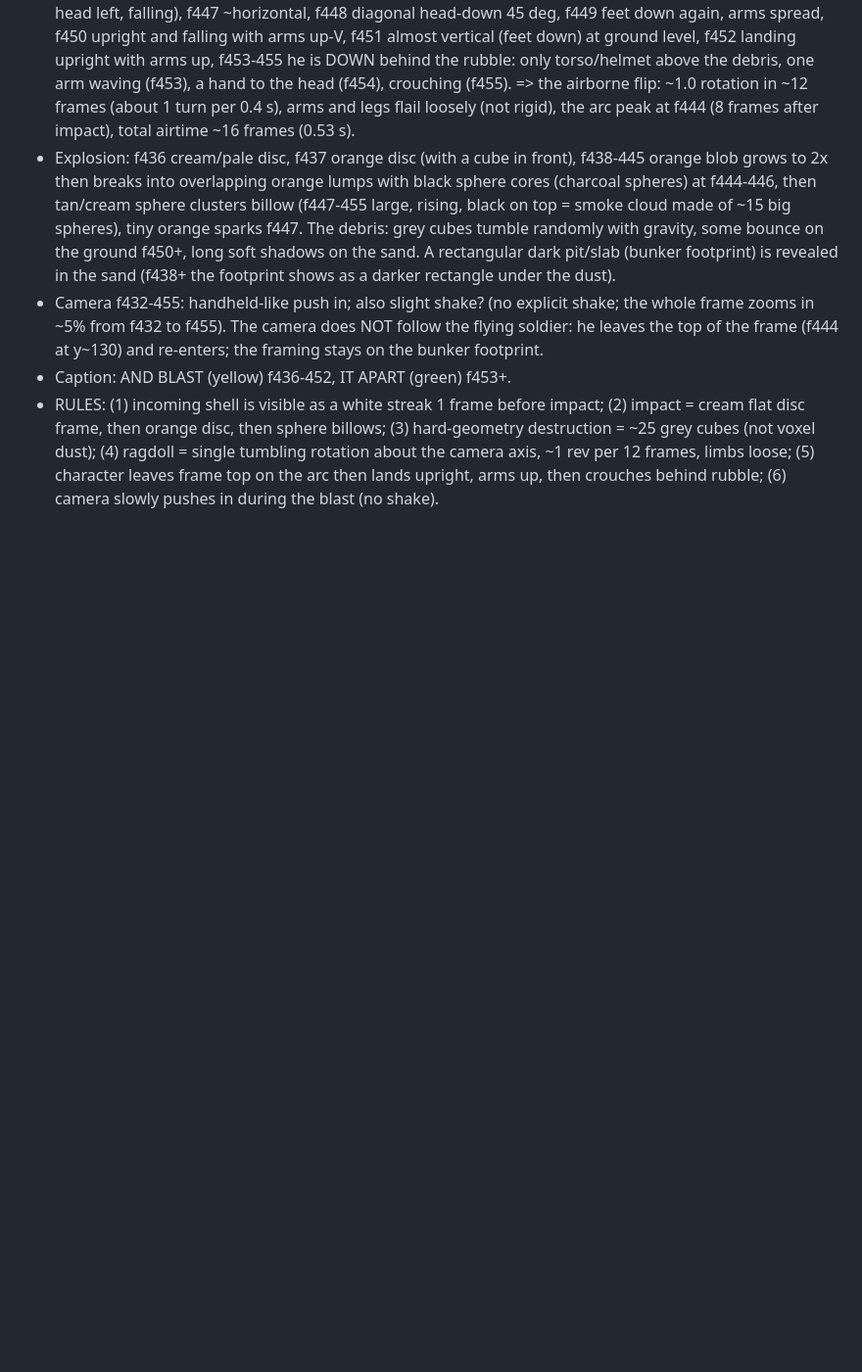
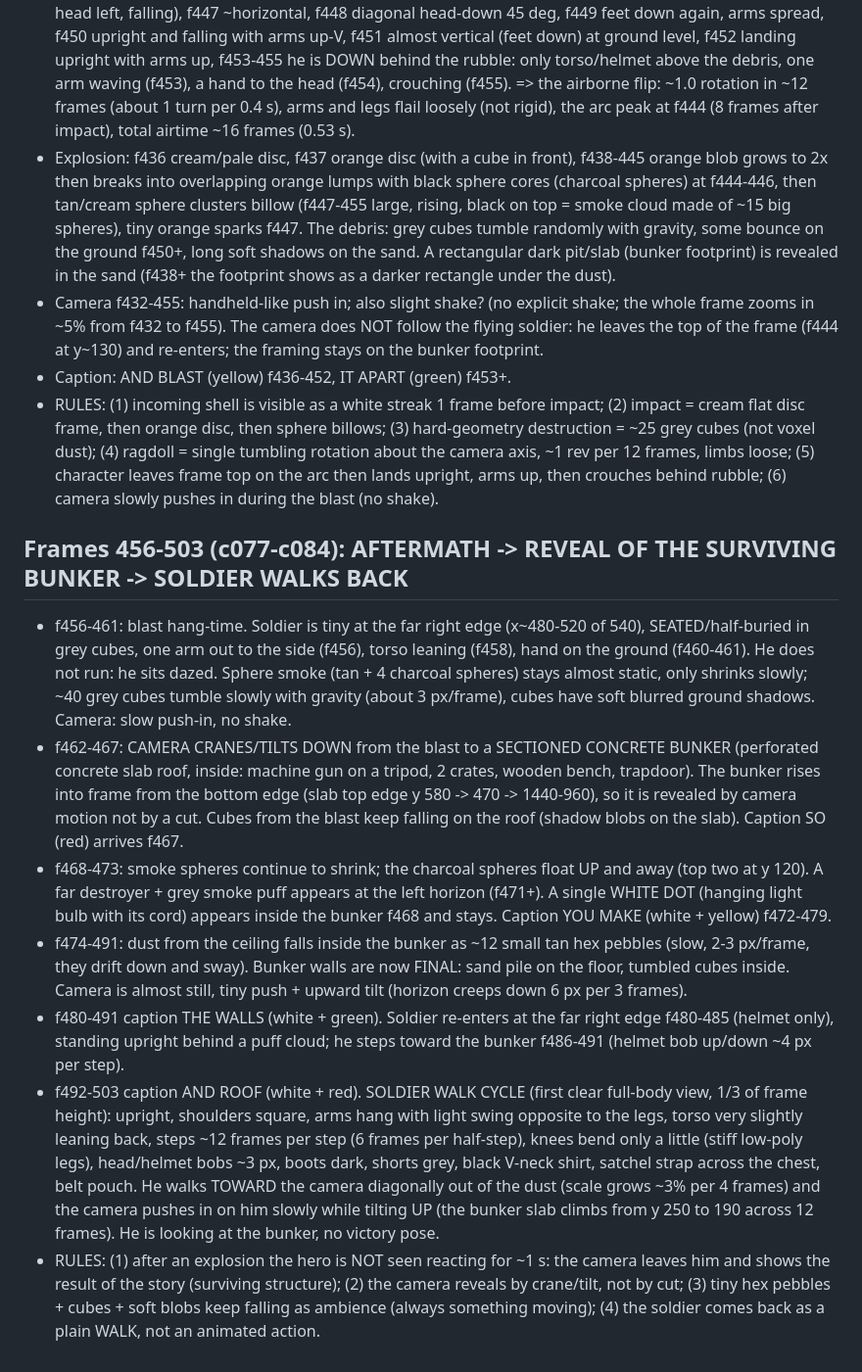
Before and after one commit to zenaidalee328-spec/whatif-engine, a Markdown page: docs/ref3-character-motion.md, the part around the change. Shown at 98% size. Drawn GitHub-style; blank space fills up the shorter version.

Commit message:
Reference character motion notes: frames 456-503
Co-Authored-By: Claude Sonnet 5.5 <noreply@anthropic.com>
Claude-Session: https://claude.ai/code/session_01EhapicKyxgYSrWSC5g1kJf

```diff
--- a/docs/ref3-character-motion.md
+++ b/docs/ref3-character-motion.md
@@ -142,3 +142,12 @@ Character: stylised 3D soldier (olive Brodie helmet, navy tee, grey shorts, brow
 - Camera f432-455: handheld-like push in; also slight shake? (no explicit shake; the whole frame zooms in ~5% from f432 to f455). The camera does NOT follow the flying soldier: he leaves the top of the frame (f444 at y~130) and re-enters; the framing stays on the bunker footprint.
 - Caption: AND BLAST (yellow) f436-452, IT APART (green) f453+.
 - RULES: (1) incoming shell is visible as a white streak 1 frame before impact; (2) impact = cream flat disc frame, then orange disc, then sphere billows; (3) hard-geometry destruction = ~25 grey cubes (not voxel dust); (4) ragdoll = single tumbling rotation about the camera axis, ~1 rev per 12 frames, limbs loose; (5) character leaves frame top on the arc then lands upright, arms up, then crouches behind rubble; (6) camera slowly pushes in during the blast (no shake).
+
+## Frames 456-503 (c077-c084): AFTERMATH -> REVEAL OF THE SURVIVING BUNKER -> SOLDIER WALKS BACK
+- f456-461: blast hang-time. Soldier is tiny at the far right edge (x~480-520 of 540), SEATED/half-buried in grey cubes, one arm out to the side (f456), torso leaning (f458), hand on the ground (f460-461). He does not run: he sits dazed. Sphere smoke (tan + 4 charcoal spheres) stays almost static, only shrinks slowly; ~40 grey cubes tumble slowly with gravity (about 3 px/frame), cubes have soft blurred ground shadows. Camera: slow push-in, no shake.
+- f462-467: CAMERA CRANES/TILTS DOWN from the blast to a SECTIONED CONCRETE BUNKER (perforated concrete slab roof, inside: machine gun on a tripod, 2 crates, wooden bench, trapdoor). The bunker rises into frame from the bottom edge (slab top edge y 580 -> 470 -> 1440-960), so it is revealed by camera motion not by a cut. Cubes from the blast keep falling on the roof (shadow blobs on the slab). Caption SO (red) arrives f467.
+- f468-473: smoke spheres continue to shrink; the charcoal spheres float UP and away (top two at y 120). A far destroyer + grey smoke puff appears at the left horizon (f471+). A single WHITE DOT (hanging light bulb with its cord) appears inside the bunker f468 and stays. Caption YOU MAKE (white + yellow) f472-479.
+- f474-491: dust from the ceiling falls inside the bunker as ~12 small tan hex pebbles (slow, 2-3 px/frame, they drift down and sway). Bunker walls are now FINAL: sand pile on the floor, tumbled cubes inside. Camera is almost still, tiny push + upward tilt (horizon creeps down 6 px per 3 frames).
+- f480-491 caption THE WALLS (white + green). Soldier re-enters at the far right edge f480-485 (helmet only), standing upright behind a puff cloud; he steps toward the bunker f486-491 (helmet bob up/down ~4 px per step).
+- f492-503 caption AND ROOF (white + red). SOLDIER WALK CYCLE (first clear full-body view, 1/3 of frame height): upright, shoulders square, arms hang with light swing opposite to the legs, torso very slightly leaning back, steps ~12 frames per step (6 frames per half-step), knees bend only a little (stiff low-poly legs), head/helmet bobs ~3 px, boots dark, shorts grey, black V-neck shirt, satchel strap across the chest, belt pouch. He walks TOWARD the camera diagonally out of the dust (scale grows ~3% per 4 frames) and the camera pushes in on him slowly while tilting UP (the bunker slab climbs from y 250 to 190 across 12 frames). He is looking at the bunker, no victory pose.
+- RULES: (1) after an explosion the hero is NOT seen reacting for ~1 s: the camera leaves him and shows the result of the story (surviving structure); (2) the camera reveals by crane/tilt, not by cut; (3) tiny hex pebbles + cubes + soft blobs keep falling as ambience (always something moving); (4) the soldier comes back as a plain WALK, not an animated action.
```
